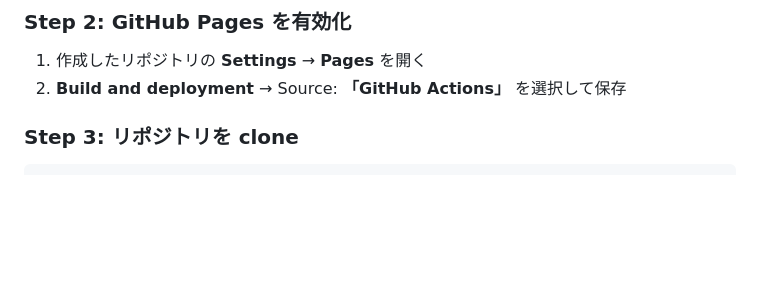
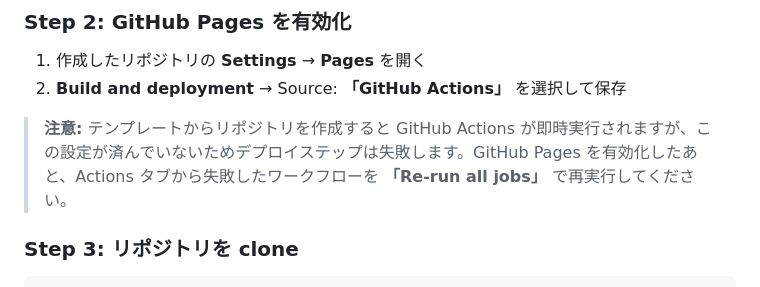
Before and after one commit to mamezou-ishida/mamezou-presentation, a Markdown page: README.md, the part around the change. Drawn GitHub-style; blank space fills up the shorter version.

Commit message:
docs: テンプレート作成時の GitHub Actions 失敗について注意書きを追加
Co-Authored-By: Claude Sonnet 4.6 <noreply@anthropic.com>

```diff
--- a/README.md
+++ b/README.md
@@ -51,6 +51,8 @@ Markdown でスライドを作成し、GitHub Actions で自動的に HTML/PDF
 
 1. 作成したリポジトリの **Settings** → **Pages** を開く
 2. **Build and deployment** → Source: **「GitHub Actions」** を選択して保存
+
+> **注意:** テンプレートからリポジトリを作成すると GitHub Actions が即時実行されますが、この設定が済んでいないためデプロイステップは失敗します。GitHub Pages を有効化したあと、Actions タブから失敗したワークフローを **「Re-run all jobs」** で再実行してください。
 
 ### Step 3: リポジトリを clone
 
```
